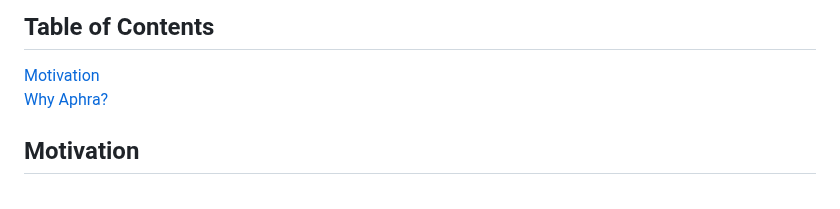
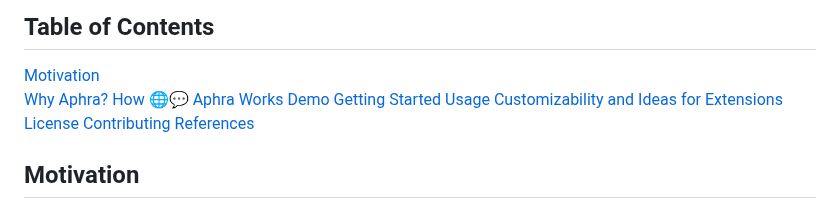
Before and after one commit to DavidLMS/aphra, a Markdown page: README.md, the part around the change. Rendered like a GitHub page.

```diff
--- a/README.md
+++ b/README.md
@@ -29,6 +29,14 @@
 ## Table of Contents
 [Motivation](#motivation)
 [Why Aphra?](#why-aphra)
+[How 🌐💬 Aphra Works](#how--aphra-works)
+[Demo](#demo)
+[Getting Started](#getting-started)
+[Usage](#usage)
+[Customizability and Ideas for Extensions](#customizability-and-ideas-for-extensions)
+[License](#license)
+[Contributing](#contributing)
+[References](#references)
 
 ## Motivation
 
```
